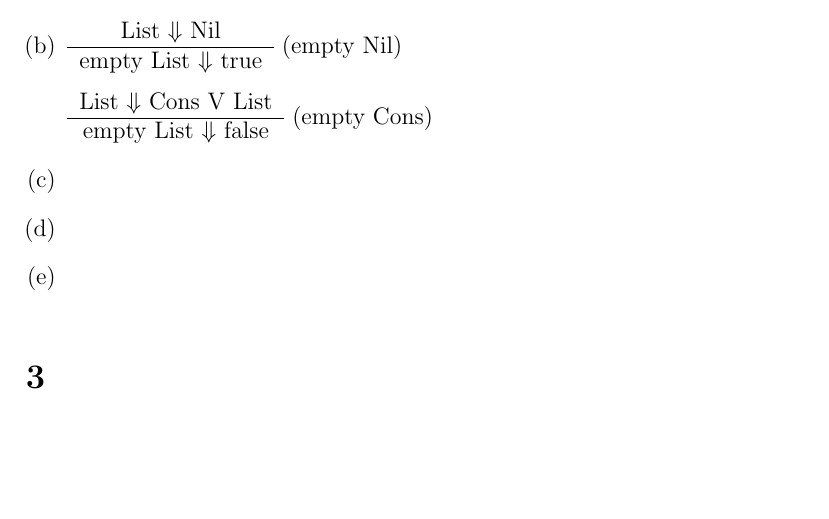
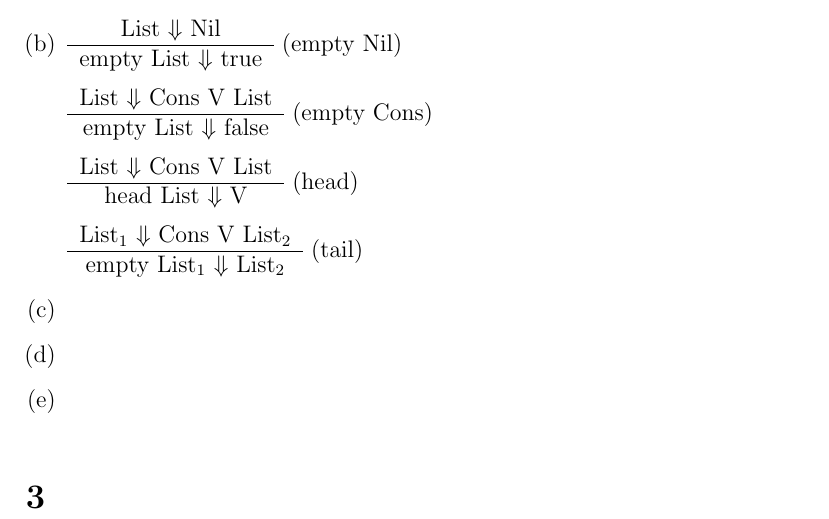
Before and after one commit to SoftwareVerification/assignment4, a LaTeX problem sheet (answers/assignment4_s4549775.tex): part of the page, cut so that both start at the same text, the shorter picture padded with empty space. Compiled offline with pdfLaTeX.

Commit message:
Specify semantics for head and tail operators.

```diff
--- a/answers/assignment4_s4549775.tex
+++ b/answers/assignment4_s4549775.tex
@@ -37,6 +37,20 @@
 		empty List $\Downarrow$ false
 	\end{tabular}
 	(empty Cons)
+
+	\begin{tabular}{c}
+		List $\Downarrow$ Cons V List
+		\\\hline
+		head List $\Downarrow$ V
+	\end{tabular}
+	(head)
+
+	\begin{tabular}{c}
+		List$_1$ $\Downarrow$ Cons V List$_2$
+		\\\hline
+		empty List$_1$ $\Downarrow$ List$_2$
+	\end{tabular}
+	(tail)
 	\item %c
 	\item %d
 	\item %e
```
